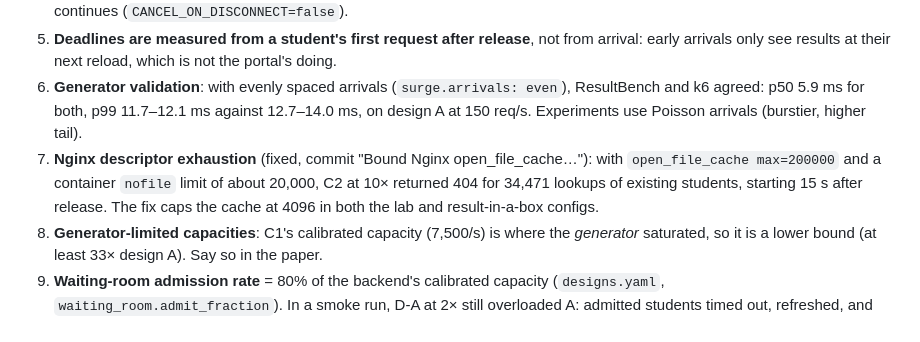
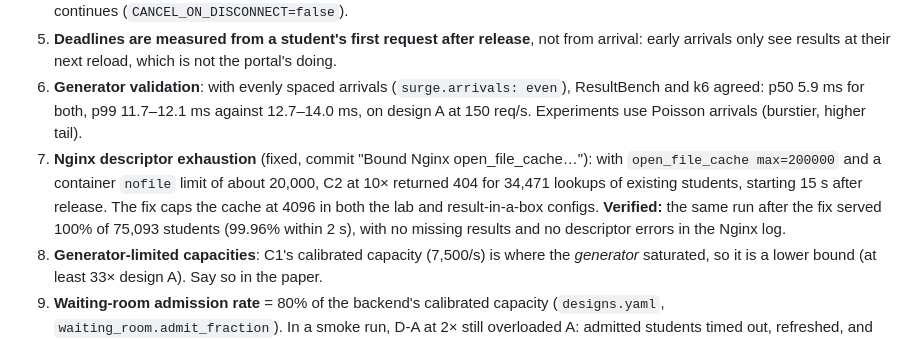
Before and after one commit to K144U/NoCrashing, a Markdown page: HANDOVER.md, the part around the change. Drawn GitHub-style.

Commit message:
Handover: record verified Nginx fix
Co-Authored-By: Claude Opus 5.5 <noreply@anthropic.com>
Claude-Session: https://claude.ai/code/session_01ANdSsgPuXjp7AMXar37mue

```diff
--- a/HANDOVER.md
+++ b/HANDOVER.md
@@ -227,7 +227,7 @@ Entries in `paper/refs.bib` marked `% check` were not read in full. Confirm them
 4. **Worker pool 256, queue 4096**: without a bound, design A accepted unlimited work under overload and was OOM-killed at 512 MB. Real servers bound workers; requests waiting for a worker are dropped when the client leaves, while started work continues (`CANCEL_ON_DISCONNECT=false`).
 5. **Deadlines are measured from a student's first request after release**, not from arrival: early arrivals only see results at their next reload, which is not the portal's doing.
 6. **Generator validation**: with evenly spaced arrivals (`surge.arrivals: even`), ResultBench and k6 agreed: p50 5.9 ms for both, p99 11.7–12.1 ms against 12.7–14.0 ms, on design A at 150 req/s. Experiments use Poisson arrivals (burstier, higher tail).
-7. **Nginx descriptor exhaustion** (fixed, commit "Bound Nginx open_file_cache…"): with `open_file_cache max=200000` and a container `nofile` limit of about 20,000, C2 at 10× returned 404 for 34,471 lookups of existing students, starting 15 s after release. The fix caps the cache at 4096 in both the lab and result-in-a-box configs.
+7. **Nginx descriptor exhaustion** (fixed, commit "Bound Nginx open_file_cache…"): with `open_file_cache max=200000` and a container `nofile` limit of about 20,000, C2 at 10× returned 404 for 34,471 lookups of existing students, starting 15 s after release. The fix caps the cache at 4096 in both the lab and result-in-a-box configs. **Verified:** the same run after the fix served 100% of 75,093 students (99.96% within 2 s), with no missing results and no descriptor errors in the Nginx log.
 8. **Generator-limited capacities**: C1's calibrated capacity (7,500/s) is where the *generator* saturated, so it is a lower bound (at least 33× design A). Say so in the paper.
 9. **Waiting-room admission rate** = 80% of the backend's calibrated capacity (`designs.yaml`, `waiting_room.admit_fraction`). In a smoke run, D-A at 2× still overloaded A: admitted students timed out, refreshed, and pushed it over. That is part of RQ2/RQ4, not a bug.
 10. **Cloud-environment workarounds you do not need locally**: Docker Hub rate limits (images were pulled from `mirror.gcr.io` and retagged), a `nofile` hard limit of 20,000 (hence no `--ulimit` by default; set `RB_LOADGEN_NOFILE` if you want one), and the vendored Go modules for offline builds.
```
